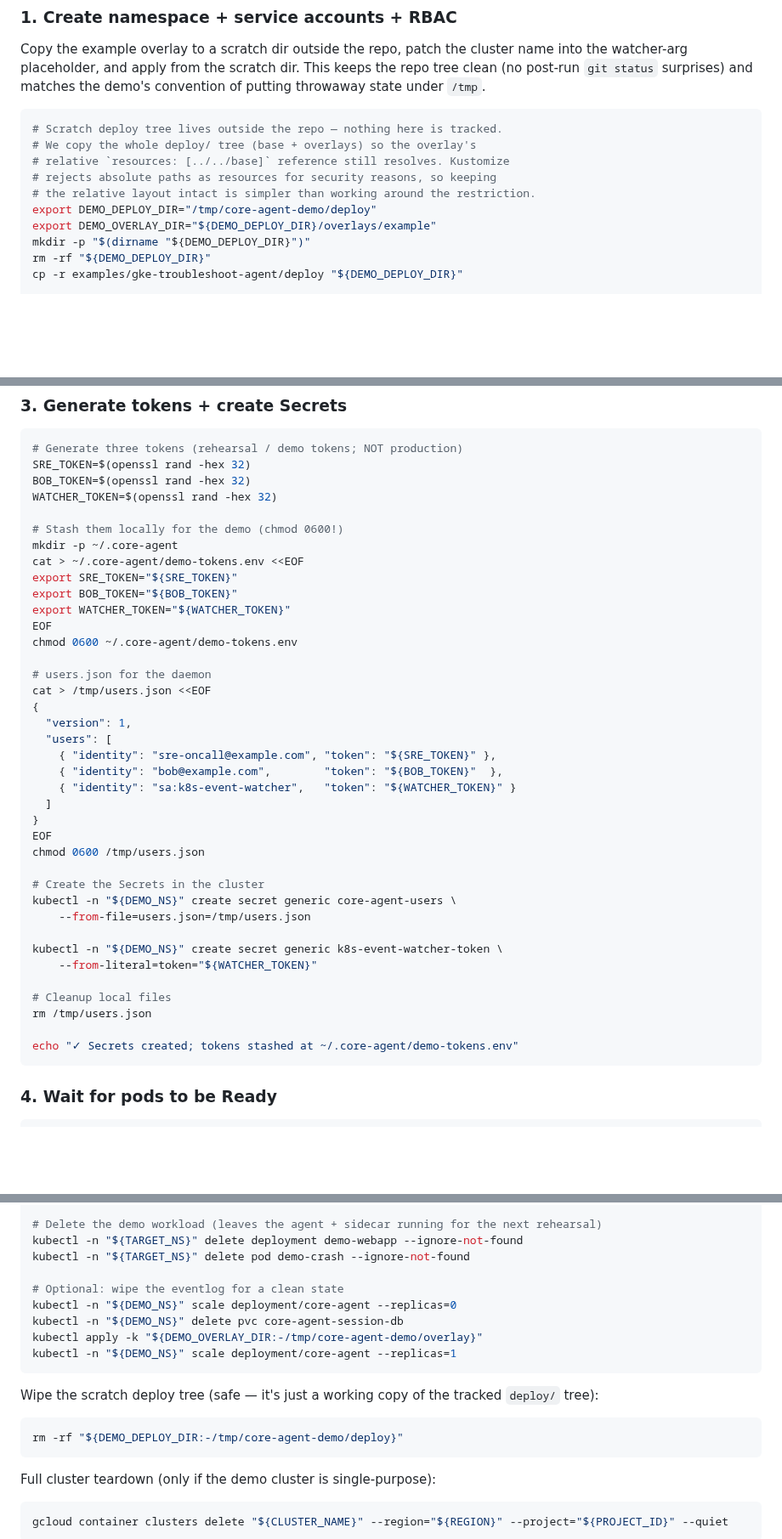
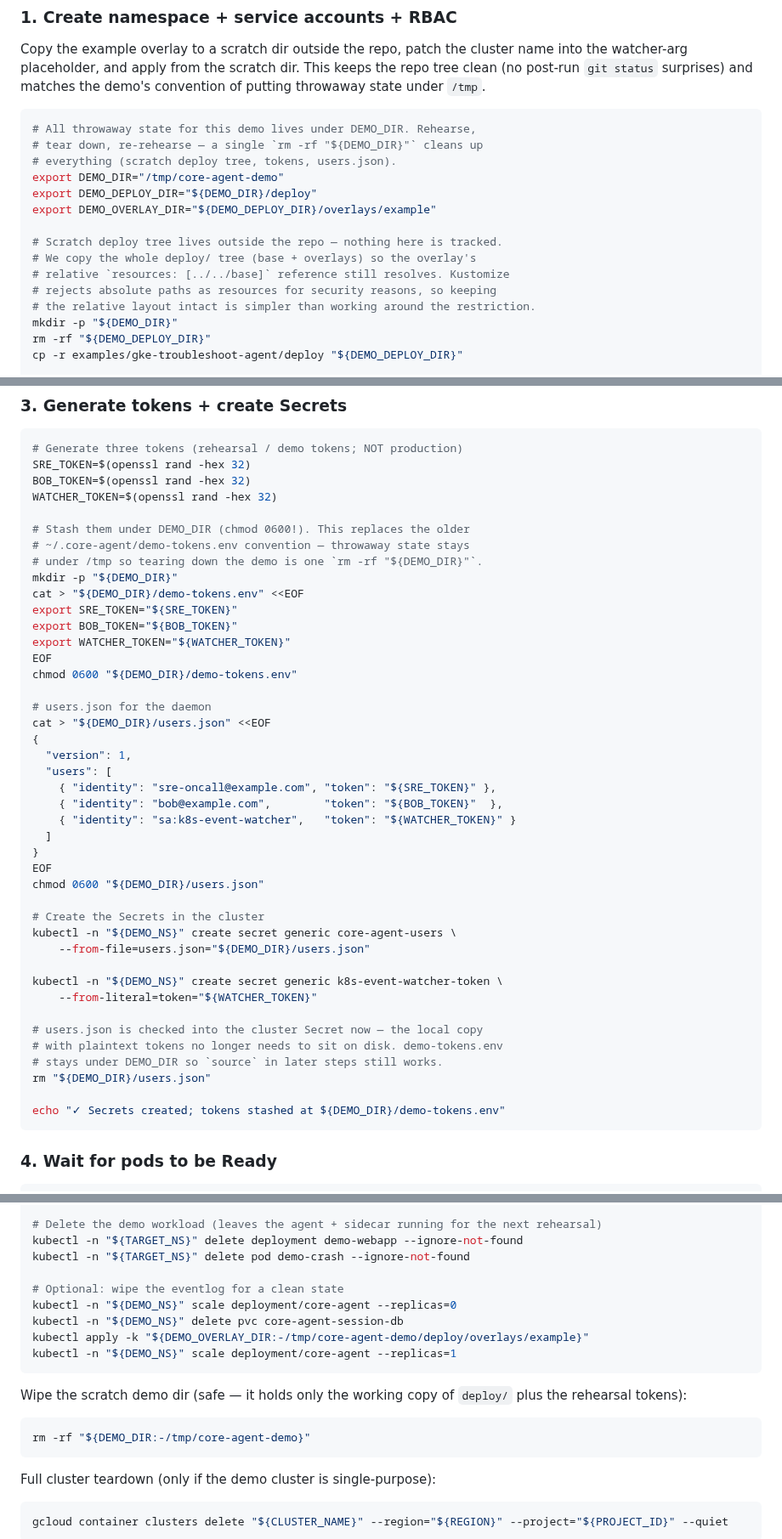
Before and after one commit to go-steer/core-agent, a Markdown page: examples/gke-troubleshoot-agent/DEMO.md, 3 parts joined by grey strips. Shown at 85% size. Rendered like a GitHub page; blank space fills up the shorter version.

Commit message:
docs(demo): consolidate throwaway state under $DEMO_DIR
Introduce DEMO_DIR=/tmp/core-agent-demo in setup step 1; derive
DEMO_DEPLOY_DIR and DEMO_OVERLAY_DIR from it. Setup step 3 now writes
demo-tokens.env and users.json under $DEMO_DIR instead of
~/.core-agent/ and /tmp/ respectively — throwaway state stays under
/tmp so teardown is a single 'rm -rf "${DEMO_DIR}"'.

All later 'source ... demo-tokens.env' references updated to point
at the new location with a defensive '/tmp/core-agent-demo' fallback
so blocks copy-pasted into a fresh shell still work. Stale
'/tmp/core-agent-demo/overlay' fallbacks (from the pre-'copy whole
deploy tree' revision) also corrected to '/tmp/core-agent-demo/deploy/overlays/example'.

Matches the auto-memory convention 'UAT files always under /tmp,
never $HOME'.

````diff
--- a/examples/gke-troubleshoot-agent/DEMO.md
+++ b/examples/gke-troubleshoot-agent/DEMO.md
@@ -155,14 +155,19 @@ Execute once per cluster. If re-running (fresh cluster after teardown), redo eve
 Copy the example overlay to a scratch dir outside the repo, patch the cluster name into the watcher-arg placeholder, and apply from the scratch dir. This keeps the repo tree clean (no post-run `git status` surprises) and matches the demo's convention of putting throwaway state under `/tmp`.
 
 ```bash
+# All throwaway state for this demo lives under DEMO_DIR. Rehearse,
+# tear down, re-rehearse — a single `rm -rf "${DEMO_DIR}"` cleans up
+# everything (scratch deploy tree, tokens, users.json).
+export DEMO_DIR="/tmp/core-agent-demo"
+export DEMO_DEPLOY_DIR="${DEMO_DIR}/deploy"
+export DEMO_OVERLAY_DIR="${DEMO_DEPLOY_DIR}/overlays/example"
+
 # Scratch deploy tree lives outside the repo — nothing here is tracked.
 # We copy the whole deploy/ tree (base + overlays) so the overlay's
 # relative `resources: [../../base]` reference still resolves. Kustomize
 # rejects absolute paths as resources for security reasons, so keeping
 # the relative layout intact is simpler than working around the restriction.
-export DEMO_DEPLOY_DIR="/tmp/core-agent-demo/deploy"
-export DEMO_OVERLAY_DIR="${DEMO_DEPLOY_DIR}/overlays/example"
-mkdir -p "$(dirname "${DEMO_DEPLOY_DIR}")"
+mkdir -p "${DEMO_DIR}"
 rm -rf "${DEMO_DEPLOY_DIR}"
 cp -r examples/gke-troubleshoot-agent/deploy "${DEMO_DEPLOY_DIR}"
 
@@ -213,17 +218,19 @@ SRE_TOKEN=$(openssl rand -hex 32)
 BOB_TOKEN=$(openssl rand -hex 32)
 WATCHER_TOKEN=$(openssl rand -hex 32)
 
-# Stash them locally for the demo (chmod 0600!)
-mkdir -p ~/.core-agent
-cat > ~/.core-agent/demo-tokens.env <<EOF
+# Stash them under DEMO_DIR (chmod 0600!). This replaces the older
+# ~/.core-agent/demo-tokens.env convention — throwaway state stays
+# under /tmp so tearing down the demo is one `rm -rf "${DEMO_DIR}"`.
+mkdir -p "${DEMO_DIR}"
+cat > "${DEMO_DIR}/demo-tokens.env" <<EOF
 export SRE_TOKEN="${SRE_TOKEN}"
 export BOB_TOKEN="${BOB_TOKEN}"
 export WATCHER_TOKEN="${WATCHER_TOKEN}"
 EOF
-chmod 0600 ~/.core-agent/demo-tokens.env
+chmod 0600 "${DEMO_DIR}/demo-tokens.env"
 
 # users.json for the daemon
-cat > /tmp/users.json <<EOF
+cat > "${DEMO_DIR}/users.json" <<EOF
 {
   "version": 1,
   "users": [
@@ -233,19 +240,21 @@ cat > /tmp/users.json <<EOF
   ]
 }
 EOF
-chmod 0600 /tmp/users.json
+chmod 0600 "${DEMO_DIR}/users.json"
 
 # Create the Secrets in the cluster
 kubectl -n "${DEMO_NS}" create secret generic core-agent-users \
-    --from-file=users.json=/tmp/users.json
+    --from-file=users.json="${DEMO_DIR}/users.json"
 
 kubectl -n "${DEMO_NS}" create secret generic k8s-event-watcher-token \
     --from-literal=token="${WATCHER_TOKEN}"
 
-# Cleanup local files
-rm /tmp/users.json
+# users.json is checked into the cluster Secret now — the local copy
+# with plaintext tokens no longer needs to sit on disk. demo-tokens.env
+# stays under DEMO_DIR so `source` in later steps still works.
+rm "${DEMO_DIR}/users.json"
 
-echo "✓ Secrets created; tokens stashed at ~/.core-agent/demo-tokens.env"
+echo "✓ Secrets created; tokens stashed at ${DEMO_DIR}/demo-tokens.env"
 ```
 
 ### 4. Wait for pods to be Ready
@@ -581,14 +590,14 @@ kubectl -n "${TARGET_NS}" delete pod demo-crash --ignore-not-found
 # Optional: wipe the eventlog for a clean state
 kubectl -n "${DEMO_NS}" scale deployment/core-agent --replicas=0
 kubectl -n "${DEMO_NS}" delete pvc core-agent-session-db
-kubectl apply -k "${DEMO_OVERLAY_DIR:-/tmp/core-agent-demo/overlay}"
+kubectl apply -k "${DEMO_OVERLAY_DIR:-/tmp/core-agent-demo/deploy/overlays/example}"
 kubectl -n "${DEMO_NS}" scale deployment/core-agent --replicas=1
 ```
 
-Wipe the scratch deploy tree (safe — it's just a working copy of the tracked `deploy/` tree):
+Wipe the scratch demo dir (safe — it holds only the working copy of `deploy/` plus the rehearsal tokens):
 
 ```bash
-rm -rf "${DEMO_DEPLOY_DIR:-/tmp/core-agent-demo/deploy}"
+rm -rf "${DEMO_DIR:-/tmp/core-agent-demo}"
 ```
 
 Full cluster teardown (only if the demo cluster is single-purpose):
````
Also changed, not shown: other parts of examples/gke-troubleshoot-agent/DEMO.md (+7 -7 lines).
